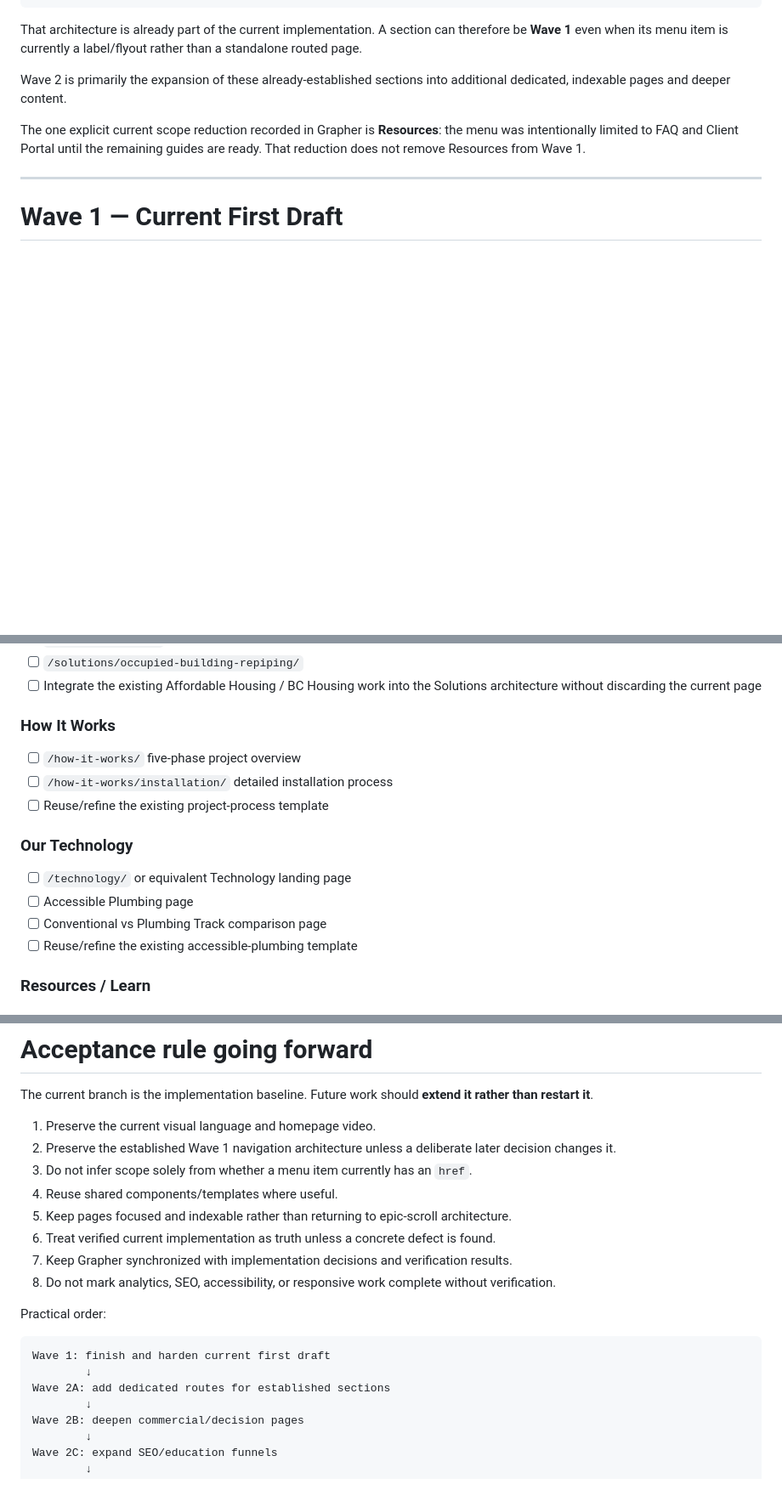
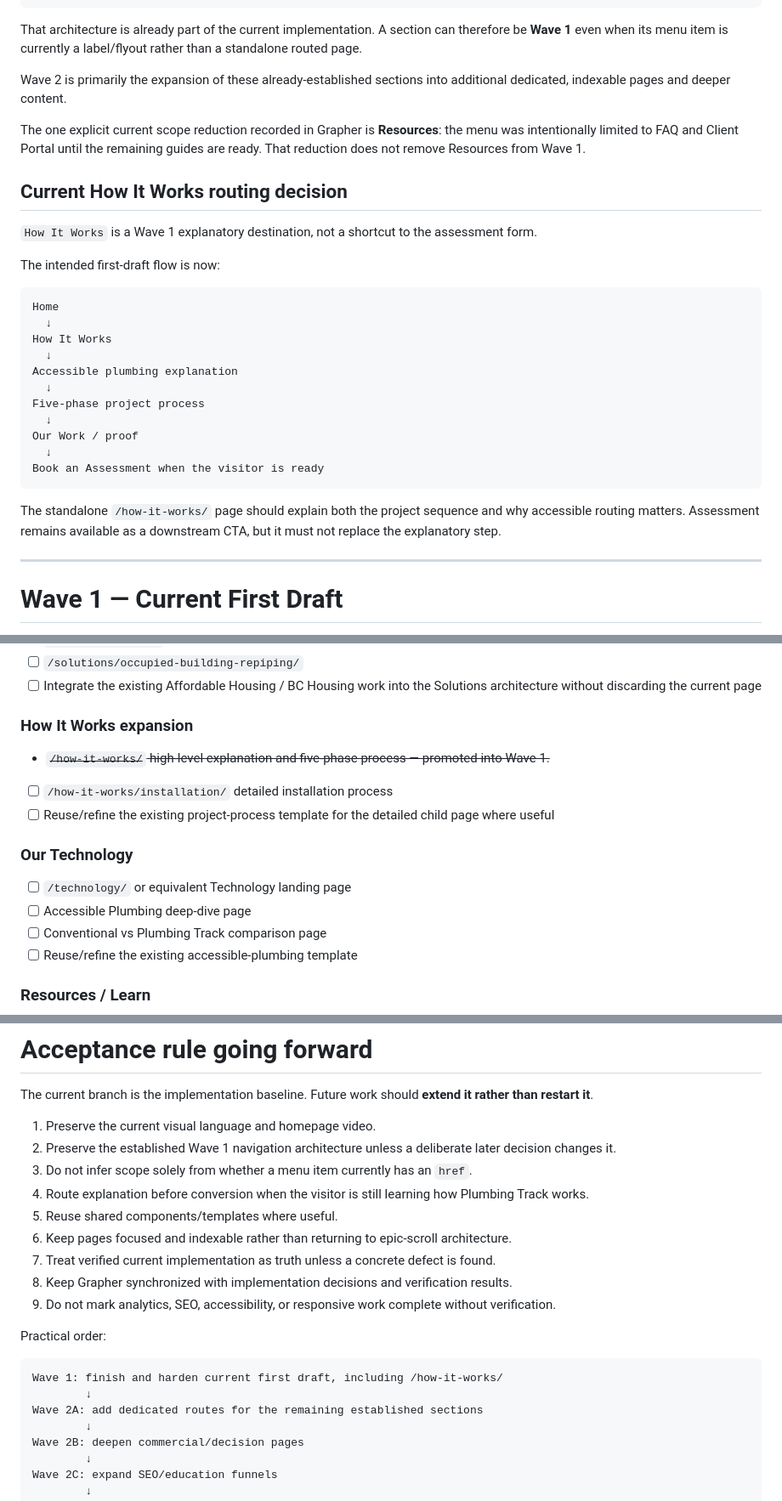
Before and after one commit to seanbman/pt-site-updates, a Markdown page: docs/IMPLEMENTATION_ROADMAP.md, 3 parts joined by grey strips. Shown at 85% size. Drawn GitHub-style; blank space fills up the shorter version.

Commit message:
Reclassify How It Works as Wave 1 explainer route

````diff
--- a/docs/IMPLEMENTATION_ROADMAP.md
+++ b/docs/IMPLEMENTATION_ROADMAP.md
@@ -28,6 +28,28 @@ Wave 2 is primarily the expansion of these already-established sections into add
 
 The one explicit current scope reduction recorded in Grapher is **Resources**: the menu was intentionally limited to FAQ and Client Portal until the remaining guides are ready. That reduction does not remove Resources from Wave 1.
 
+## Current How It Works routing decision
+
+`How It Works` is a Wave 1 explanatory destination, not a shortcut to the assessment form.
+
+The intended first-draft flow is now:
+
+```text
+Home
+  ↓
+How It Works
+  ↓
+Accessible plumbing explanation
+  ↓
+Five-phase project process
+  ↓
+Our Work / proof
+  ↓
+Book an Assessment when the visitor is ready
+```
+
+The standalone `/how-it-works/` page should explain both the project sequence and why accessible routing matters. Assessment remains available as a downstream CTA, but it must not replace the explanatory step.
+
 ---
 
 # Wave 1 — Current First Draft
@@ -96,16 +124,16 @@ Wave 2 does **not** introduce the missing concepts from scratch. It expands the
 - [ ] `/solutions/occupied-building-repiping/`
 - [ ] Integrate the existing Affordable Housing / BC Housing work into the Solutions architecture without discarding the current page
 
-### How It Works
+### How It Works expansion
 
-- [ ] `/how-it-works/` five-phase project overview
+- ~~`/how-it-works/` high-level explanation and five-phase process — promoted into Wave 1.~~
 - [ ] `/how-it-works/installation/` detailed installation process
-- [ ] Reuse/refine the existing project-process template
+- [ ] Reuse/refine the existing project-process template for the detailed child page where useful
 
 ### Our Technology
 
 - [ ] `/technology/` or equivalent Technology landing page
-- [ ] Accessible Plumbing page
+- [ ] Accessible Plumbing deep-dive page
 - [ ] Conventional vs Plumbing Track comparison page
 - [ ] Reuse/refine the existing accessible-plumbing template
 
@@ -233,18 +263,19 @@ The current branch is the implementation baseline. Future work should **extend i
 1. Preserve the current visual language and homepage video.
 2. Preserve the established Wave 1 navigation architecture unless a deliberate later decision changes it.
 3. Do not infer scope solely from whether a menu item currently has an `href`.
-4. Reuse shared components/templates where useful.
-5. Keep pages focused and indexable rather than returning to epic-scroll architecture.
-6. Treat verified current implementation as truth unless a concrete defect is found.
-7. Keep Grapher synchronized with implementation decisions and verification results.
-8. Do not mark analytics, SEO, accessibility, or responsive work complete without verification.
+4. Route explanation before conversion when the visitor is still learning how Plumbing Track works.
+5. Reuse shared components/templates where useful.
+6. Keep pages focused and indexable rather than returning to epic-scroll architecture.
+7. Treat verified current implementation as truth unless a concrete defect is found.
+8. Keep Grapher synchronized with implementation decisions and verification results.
+9. Do not mark analytics, SEO, accessibility, or responsive work complete without verification.
 
 Practical order:
 
 ```text
-Wave 1: finish and harden current first draft
+Wave 1: finish and harden current first draft, including /how-it-works/
         ↓
-Wave 2A: add dedicated routes for established sections
+Wave 2A: add dedicated routes for the remaining established sections
         ↓
 Wave 2B: deepen commercial/decision pages
         ↓
````
Also changed, not shown: other parts of docs/IMPLEMENTATION_ROADMAP.md (+16 -8 lines).
